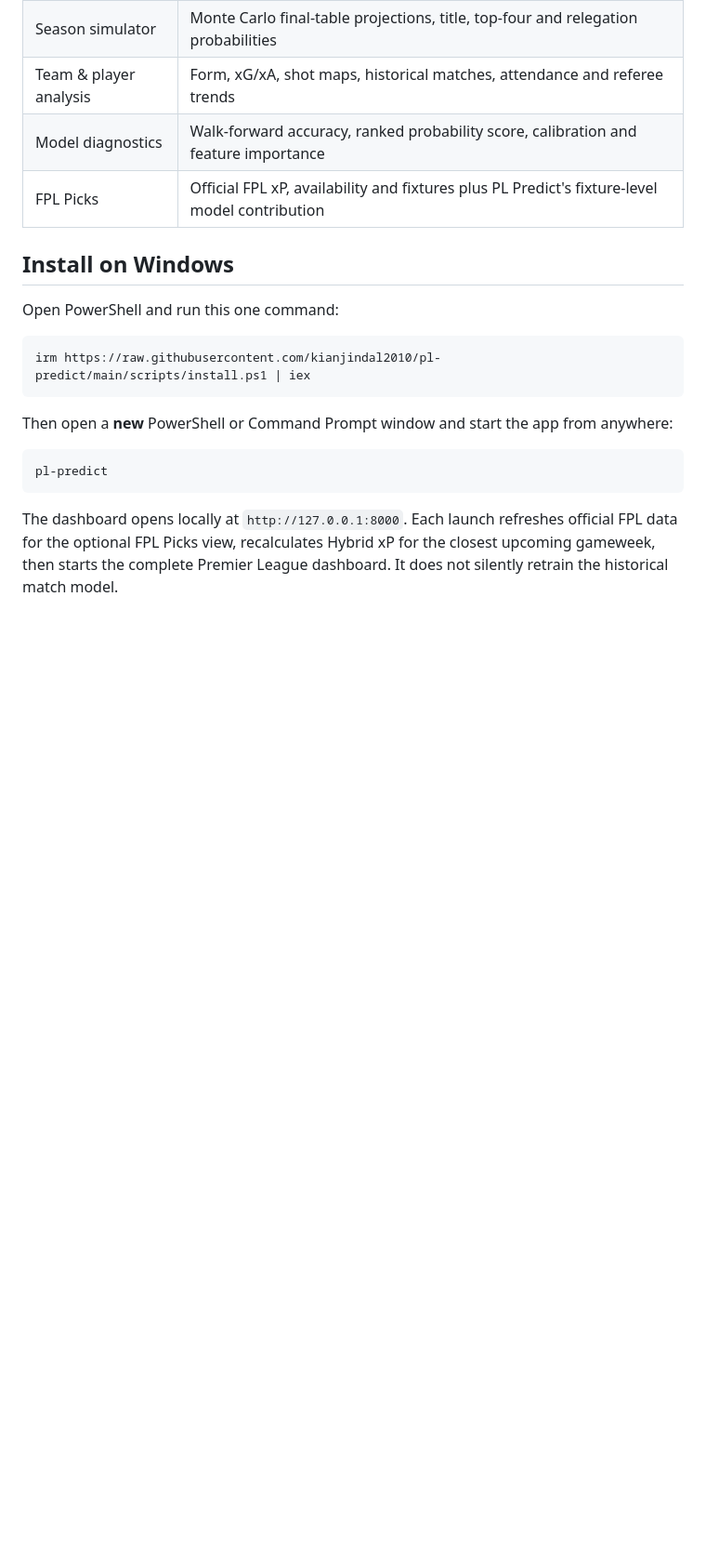
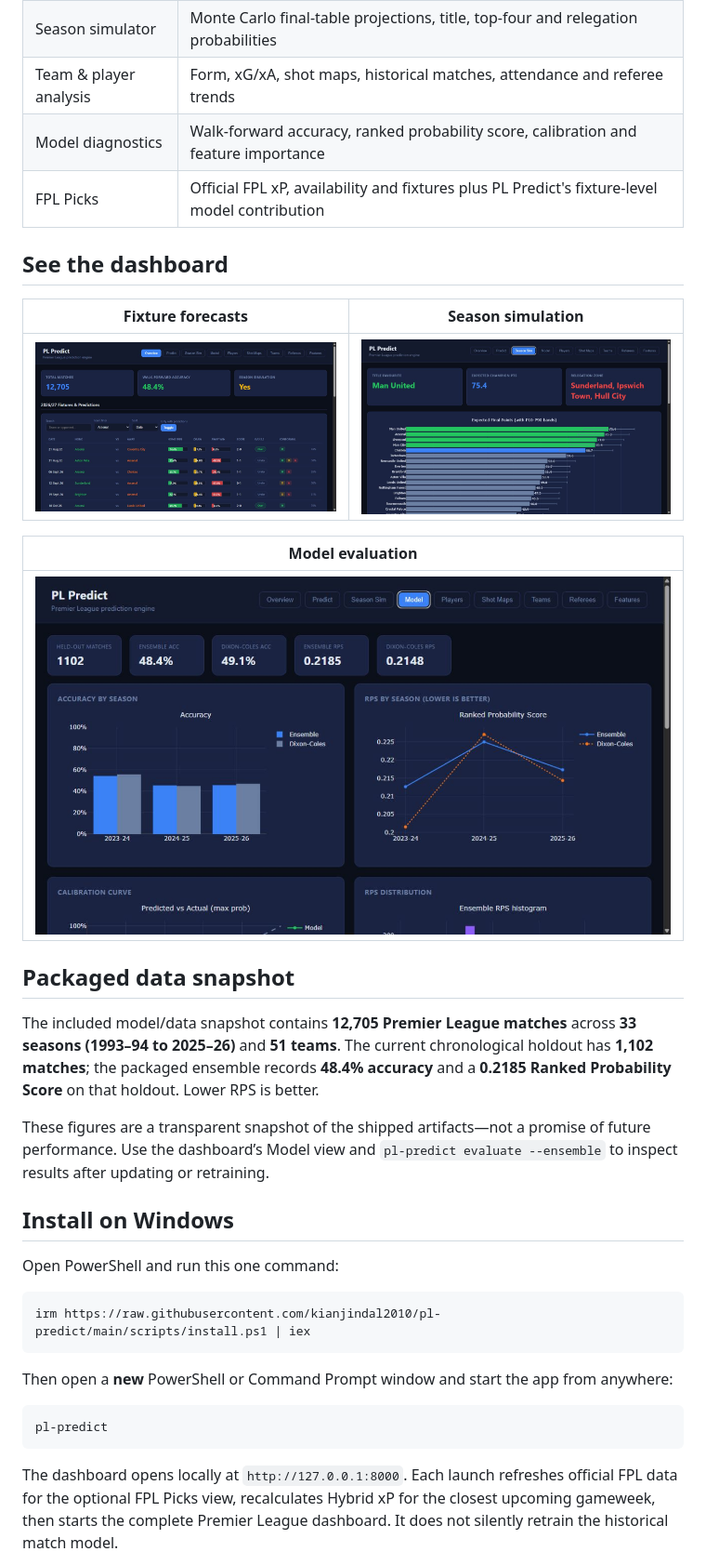
Before and after one commit to kianjindal2010/pl-predict, a Markdown page: README.md, the part around the change. Shown: that part at 93% size. Drawn GitHub-style; pictures changed too: docs/images/dashboard-model.png (added), docs/images/dashboard-overview.png (added), docs/images/dashboard-season-sim.png (added); blank space fills up the shorter version.

Commit message:
Add dashboard gallery and data snapshot

```diff
--- a/README.md
+++ b/README.md
@@ -19,6 +19,22 @@ PL Predict turns open Premier League data into a complete local dashboard. Use i
 | Team & player analysis | Form, xG/xA, shot maps, historical matches, attendance and referee trends |
 | Model diagnostics | Walk-forward accuracy, ranked probability score, calibration and feature importance |
 | FPL Picks | Official FPL xP, availability and fixtures plus PL Predict's fixture-level model contribution |
+
+## See the dashboard
+
+| Fixture forecasts | Season simulation |
+| --- | --- |
+| ![Upcoming fixture probabilities](docs/images/dashboard-overview.png) | ![Season-simulation final table](docs/images/dashboard-season-sim.png) |
+
+| Model evaluation |
+| --- |
+| ![Walk-forward accuracy, calibration and ranked probability score](docs/images/dashboard-model.png) |
+
+## Packaged data snapshot
+
+The included model/data snapshot contains **12,705 Premier League matches** across **33 seasons (1993–94 to 2025–26)** and **51 teams**. The current chronological holdout has **1,102 matches**; the packaged ensemble records **48.4% accuracy** and a **0.2185 Ranked Probability Score** on that holdout. Lower RPS is better.
+
+These figures are a transparent snapshot of the shipped artifacts—not a promise of future performance. Use the dashboard’s Model view and `pl-predict evaluate --ensemble` to inspect results after updating or retraining.
 
 ## Install on Windows
 
```
Also changed, not shown: site/images/dashboard-model.png (added), site/images/dashboard-overview.png (added), site/images/dashboard-season-sim.png (added), 2 other files.
